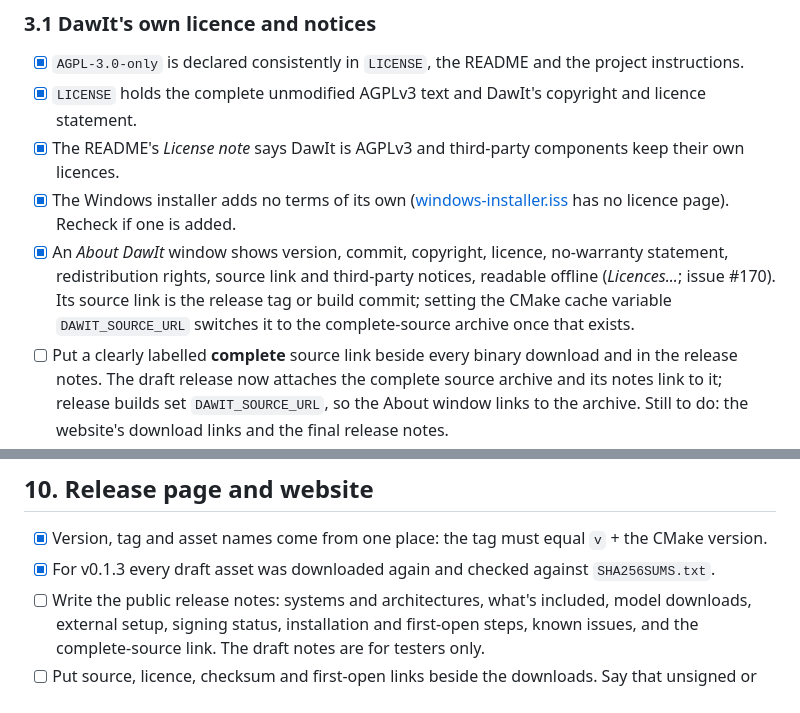
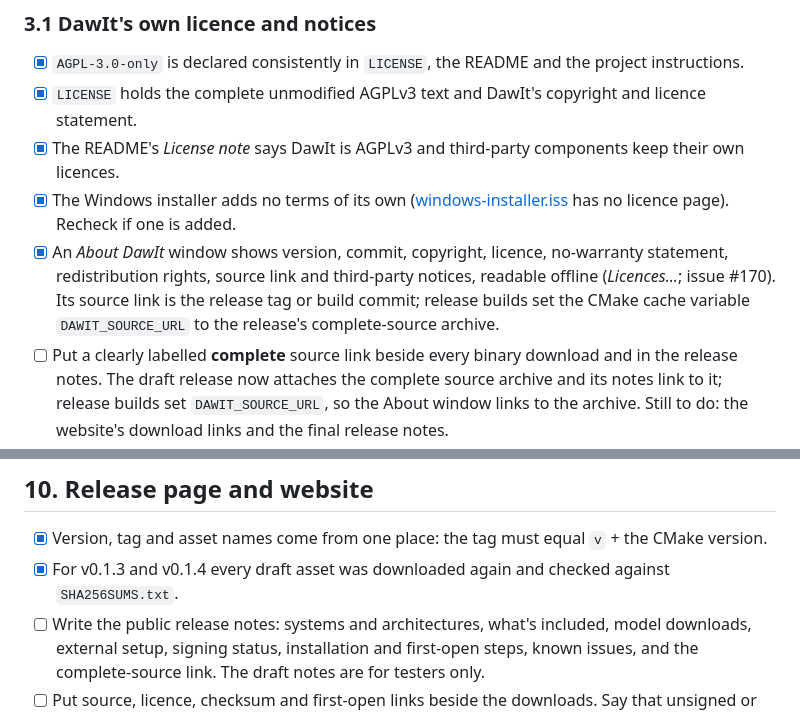
Before and after one commit to geertvandamme/dawit, a Markdown page: DISTRIBUTION_TODO.md, 2 parts joined by grey strips. Drawn GitHub-style.

```diff
--- a/DISTRIBUTION_TODO.md
+++ b/DISTRIBUTION_TODO.md
@@ -53,7 +54,7 @@ A release is ready when sections 3–10 are done for every target it offers. Rec
 - [x] `LICENSE` holds the complete unmodified AGPLv3 text and DawIt's copyright and licence statement.
 - [x] The README's *License note* says DawIt is AGPLv3 and third-party components keep their own licences.
 - [x] The Windows installer adds no terms of its own ([windows-installer.iss](tools/windows-installer.iss) has no licence page). Recheck if one is added.
-- [x] An *About DawIt* window shows version, commit, copyright, licence, no-warranty statement, redistribution rights, source link and third-party notices, readable offline (*Licences...*; issue #170). Its source link is the release tag or build commit; setting the CMake cache variable `DAWIT_SOURCE_URL` switches it to the complete-source archive once that exists.
+- [x] An *About DawIt* window shows version, commit, copyright, licence, no-warranty statement, redistribution rights, source link and third-party notices, readable offline (*Licences...*; issue #170). Its source link is the release tag or build commit; release builds set the CMake cache variable `DAWIT_SOURCE_URL` to the release's complete-source archive.
 - [ ] Put a clearly labelled **complete** source link beside every binary download and in the release notes. The draft release now attaches the complete source archive and its notes link to it; release builds set `DAWIT_SOURCE_URL`, so the About window links to the archive. Still to do: the website's download links and the final release notes.
 - [ ] Decide on source-file licence notices or SPDX identifiers, keeping third-party files clearly apart from DawIt's code.
 - [ ] Review the ownership and provenance of code, copied examples, artwork, icons, example audio and text. Get permission for anything lacking suitable rights, or replace it.
@@ -211,7 +212,7 @@ Record each result against the exact candidate: version, commit, file and hash,
 ## 10. Release page and website
 
 - [x] Version, tag and asset names come from one place: the tag must equal `v` + the CMake version.
-- [x] For v0.1.3 every draft asset was downloaded again and checked against `SHA256SUMS.txt`.
+- [x] For v0.1.3 and v0.1.4 every draft asset was downloaded again and checked against `SHA256SUMS.txt`.
 - [ ] Write the public release notes: systems and architectures, what's included, model downloads, external setup, signing status, installation and first-open steps, known issues, and the complete-source link. The draft notes are for testers only.
 - [ ] Put source, licence, checksum and first-open links beside the downloads. Say that unsigned or ad-hoc builds can meet system security warnings.
 - [ ] Check GitHub's asset size limits against the complete-source archive.
```
Also changed, not shown: other parts of DISTRIBUTION_TODO.md (+7 -6 lines), docs/release-v0.1.4-verification.md (added, +92 -0 lines).
